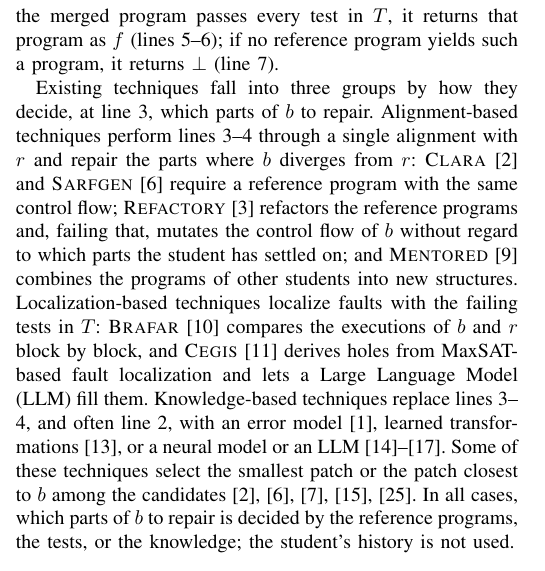
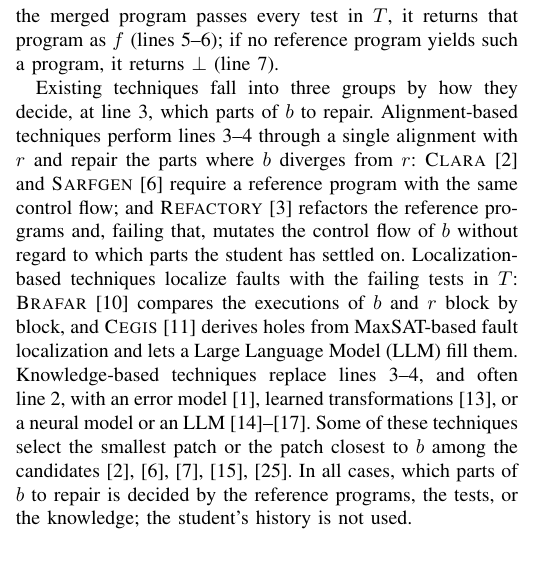
Before and after one commit to dwchoi95/histra, a LaTeX paper (main.tex): part of one column of page 2 of 12, cut so that both start at the same text. Compiled offline with pdfLaTeX.

Commit message:
Section II-A: drop the MENTORED clause (still cited with the alignment-based group); remove TODO notes
Co-Authored-By: Claude Opus 5.5 <noreply@anthropic.com>

```diff
--- a/main.tex
+++ b/main.tex
@@ -123,8 +123,8 @@
 % Algorithm~\ref{alg:generic}은 기존 기법들~\cite{gulwani2018automated, wang2018search, hu2019re}의 방식에 따라 프로그래밍 과제를 위한 일반적인 수정 알고리즘을 기술한다. 이 알고리즘은 버기 프로그램($b$), test suite($T$), 참조 프로그램 집합($R$)을 입력으로 받아, 모든 테스트를 통과하는 수정된 프로그램($f$)을 반환한다. 2번째 줄에서 알고리즘은 $R$의 프로그램들에 $b$와의 유사도로 순위를 매기고, 순위가 높은 프로그램 $r$부터 차례로 수정을 시도한다. 3번째 줄에서 함수 $\mathsf{Sketch}$는 $b$에서 수정할 부분을 hole로 표시한 \emph{스케치}~\cite{solar2006combinatorial} $b^{\square}$를 반환한다. 4번째 줄에서 함수 $\mathsf{Merge}$는 $b^{\square}$를 $r$과 정렬하여 hole을 $r$의 코드로 채운다. 병합된 프로그램이 $T$의 모든 테스트를 통과하면 즉시 그 프로그램을 $f$로 반환하고(5--6번째 줄), 어떤 참조 프로그램으로도 그러한 프로그램을 얻지 못하면 $\bot$을 반환한다(7번째 줄).
 Algorithm~\ref{alg:generic} describes a generic repair algorithm for programming assignments in the style of existing techniques~\cite{gulwani2018automated, wang2018search, hu2019re}. It takes the buggy program ($b$), a test suite ($T$), and a set of reference programs ($R$) as input, and returns a fixed program ($f$) that passes every test. At line~2, the algorithm ranks the programs in $R$ by their similarity to $b$ and tries them in turn, starting from the top-ranked program $r$. At line~3, the function $\mathsf{Sketch}$ returns a \emph{sketch}~\cite{solar2006combinatorial} $b^{\square}$, i.e., $b$ with the parts to repair marked as holes. At line~4, the function $\mathsf{Merge}$ aligns $b^{\square}$ with $r$ and fills the holes with the code of $r$. As soon as the merged program passes every test in $T$, it returns that program as $f$ (lines~5--6); if no reference program yields such a program, it returns $\bot$ (line~7).
 
-% 기존 기법들은 3번째 줄에서 $b$의 어느 부분을 고칠지 정하는 방식에 따라 세 가지로 나뉜다. alignment-based 기법은 $r$과의 정렬 한 번으로 3--4번째 줄을 수행하여 $b$가 $r$과 갈라지는 부분을 고친다. \textsc{Clara}~\cite{gulwani2018automated}와 \textsc{Sarfgen}~\cite{wang2018search}은 제어 흐름이 같은 참조 프로그램이 필요하고, \textsc{Refactory}~\cite{hu2019re}는 참조 프로그램을 리팩터링하되 그래도 맞지 않으면 학생이 무엇을 확정했는지와 무관하게 $b$의 제어 흐름을 변형하며, \textsc{Mentored}~\cite{choi2025automated}는 다른 학생들의 프로그램을 조합해 새로운 구조를 만든다. localization-based 기법은 $T$의 실패한 테스트로 결함 위치를 추정한다. \textsc{Brafar}~\cite{xie2024brafar}는 $b$와 $r$의 실행을 블록 단위로 비교하고, \textsc{Cegis}~\cite{orvalho2025counterexample}는 MaxSAT 기반 fault localization으로 hole을 만들어 LLM이 채우게 한다. knowledge-based 기법은 3--4번째 줄(흔히 2번째 줄도)을 오류 모델~\cite{singh2013automated}, 학습된 변환~\cite{rolim2017learning}, 또는 신경망 모델이나 LLM~\cite{heo2023referent, zhang2024pydex, zhao2026peer, dai2026learner}으로 대체한다. 이들 중 일부는 후보 중 가장 작은 패치나 $b$에 가장 가까운 패치를 고른다~\cite{gulwani2018automated, wang2018search, ahmed2022verifix, d2016qlose, zhang2024pydex}. 어느 경우든 $b$의 어느 부분을 고칠지는 참조 프로그램, 테스트, 또는 지식이 정하며, 학생의 이력은 쓰이지 않는다.
-Existing techniques fall into three groups by how they decide, at line~3, which parts of $b$ to repair. Alignment-based techniques perform lines~3--4 through a single alignment with $r$ and repair the parts where $b$ diverges from $r$: \textsc{Clara}~\cite{gulwani2018automated} and \textsc{Sarfgen}~\cite{wang2018search} require a reference program with the same control flow; \textsc{Refactory}~\cite{hu2019re} refactors the reference programs and, failing that, mutates the control flow of $b$ without regard to which parts the student has settled on; and \textsc{Mentored}~\cite{choi2025automated} combines the programs of other students into new structures. Localization-based techniques localize faults with the failing tests in $T$: \textsc{Brafar}~\cite{xie2024brafar} compares the executions of $b$ and $r$ block by block, and \textsc{Cegis}~\cite{orvalho2025counterexample} derives holes from MaxSAT-based fault localization and lets a Large Language Model (LLM) fill them. Knowledge-based techniques replace lines~3--4, and often line~2, with an error model~\cite{singh2013automated}, learned transformations~\cite{rolim2017learning}, or a neural model or an LLM~\cite{heo2023referent, zhang2024pydex, zhao2026peer, dai2026learner}. Some of these techniques select the smallest patch or the patch closest to $b$ among the candidates~\cite{gulwani2018automated, wang2018search, ahmed2022verifix, d2016qlose, zhang2024pydex}. In all cases, which parts of $b$ to repair is decided by the reference programs, the tests, or the knowledge; the student's history is not used.
+% 기존 기법들은 3번째 줄에서 $b$의 어느 부분을 고칠지 정하는 방식에 따라 세 가지로 나뉜다. alignment-based 기법은 $r$과의 정렬 한 번으로 3--4번째 줄을 수행하여 $b$가 $r$과 갈라지는 부분을 고친다. \textsc{Clara}~\cite{gulwani2018automated}와 \textsc{Sarfgen}~\cite{wang2018search}은 제어 흐름이 같은 참조 프로그램이 필요하고, \textsc{Refactory}~\cite{hu2019re}는 참조 프로그램을 리팩터링하되 그래도 맞지 않으면 학생이 무엇을 확정했는지와 무관하게 $b$의 제어 흐름을 변형한다. localization-based 기법은 $T$의 실패한 테스트로 결함 위치를 추정한다. \textsc{Brafar}~\cite{xie2024brafar}는 $b$와 $r$의 실행을 블록 단위로 비교하고, \textsc{Cegis}~\cite{orvalho2025counterexample}는 MaxSAT 기반 fault localization으로 hole을 만들어 LLM이 채우게 한다. knowledge-based 기법은 3--4번째 줄(흔히 2번째 줄도)을 오류 모델~\cite{singh2013automated}, 학습된 변환~\cite{rolim2017learning}, 또는 신경망 모델이나 LLM~\cite{heo2023referent, zhang2024pydex, zhao2026peer, dai2026learner}으로 대체한다. 이들 중 일부는 후보 중 가장 작은 패치나 $b$에 가장 가까운 패치를 고른다~\cite{gulwani2018automated, wang2018search, ahmed2022verifix, d2016qlose, zhang2024pydex}. 어느 경우든 $b$의 어느 부분을 고칠지는 참조 프로그램, 테스트, 또는 지식이 정하며, 학생의 이력은 쓰이지 않는다.
+Existing techniques fall into three groups by how they decide, at line~3, which parts of $b$ to repair. Alignment-based techniques perform lines~3--4 through a single alignment with $r$ and repair the parts where $b$ diverges from $r$: \textsc{Clara}~\cite{gulwani2018automated} and \textsc{Sarfgen}~\cite{wang2018search} require a reference program with the same control flow; and \textsc{Refactory}~\cite{hu2019re} refactors the reference programs and, failing that, mutates the control flow of $b$ without regard to which parts the student has settled on. Localization-based techniques localize faults with the failing tests in $T$: \textsc{Brafar}~\cite{xie2024brafar} compares the executions of $b$ and $r$ block by block, and \textsc{Cegis}~\cite{orvalho2025counterexample} derives holes from MaxSAT-based fault localization and lets a Large Language Model (LLM) fill them. Knowledge-based techniques replace lines~3--4, and often line~2, with an error model~\cite{singh2013automated}, learned transformations~\cite{rolim2017learning}, or a neural model or an LLM~\cite{heo2023referent, zhang2024pydex, zhao2026peer, dai2026learner}. Some of these techniques select the smallest patch or the patch closest to $b$ among the candidates~\cite{gulwani2018automated, wang2018search, ahmed2022verifix, d2016qlose, zhang2024pydex}. In all cases, which parts of $b$ to repair is decided by the reference programs, the tests, or the knowledge; the student's history is not used.
 
 \subsection{Limitation of History-Agnostic Repair}\label{sec:prelim-limit}
 
```
Also changed, not shown: main.tex (2 more changed lines).
